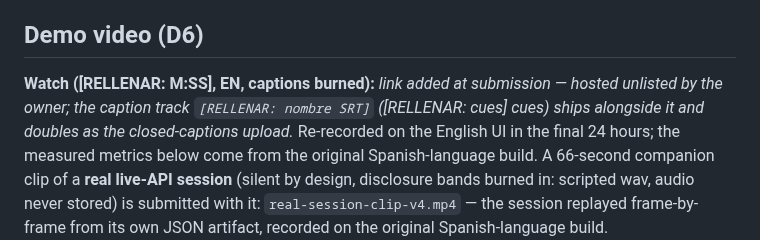
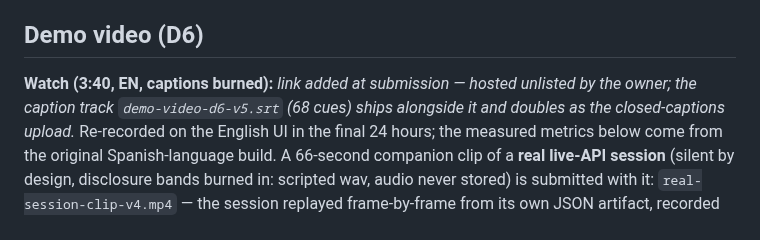
Before and after one commit to el-informatico/field-service-voice-logger, a Markdown page: README.md, the part around the change. GitHub-like rendering.

Commit message:
docs: submission — numeros reales del master v5en

```diff
--- a/README.md
+++ b/README.md
@@ -143,9 +143,9 @@ pivot to post-visit quiet dictation, which designs the failure mode out.
 
 ## Demo video (D6)
 
-**Watch ([RELLENAR: M:SS], EN, captions burned):** *link added at submission —
-hosted unlisted by the owner; the caption track `[RELLENAR: nombre SRT]`
-([RELLENAR: cues] cues) ships alongside it and doubles as the closed-captions
+**Watch (3:40, EN, captions burned):** *link added at submission —
+hosted unlisted by the owner; the caption track `demo-video-d6-v5.srt`
+(68 cues) ships alongside it and doubles as the closed-captions
 upload.* Re-recorded on the English UI in the final 24 hours; the measured
 metrics below come from the original Spanish-language build. A 66-second
 companion clip of a **real live-API session** (silent by design, disclosure
```
Also changed, not shown: docs/SUBMISSION.md (+2 -2 lines).
